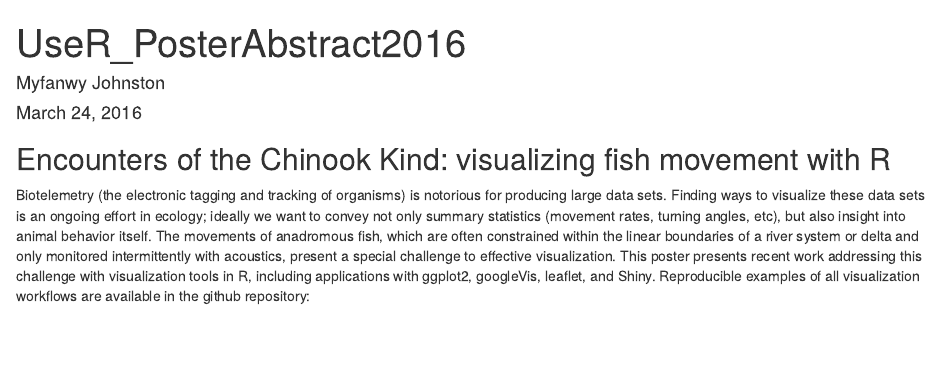
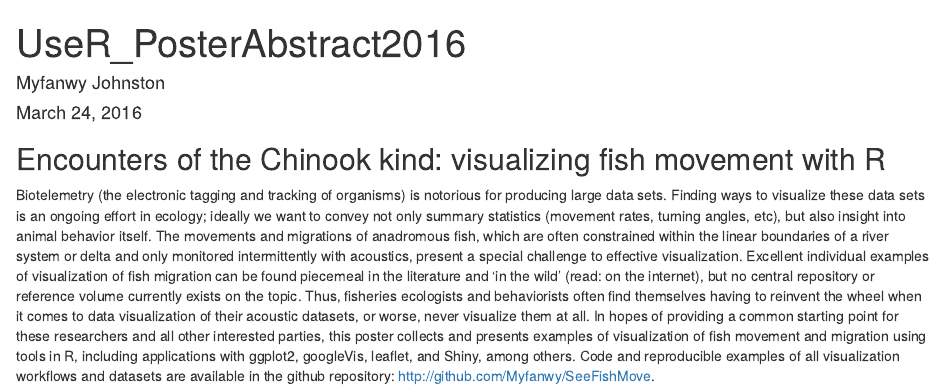
Before and after one commit to Myfanwy/SeeFishMove, an R Markdown document (PosterAbstract.Rmd): the page in a window 1100 px wide, from its top. Rendered offline with R 4.5, knitr and Pandoc, with nearby package versions.

Commit message:
finish abstract

```diff
--- a/PosterAbstract.Rmd
+++ b/PosterAbstract.Rmd
@@ -6,6 +6,6 @@ output: html_document
 ---
 
 
-## Encounters of the Chinook Kind: visualizing fish movement with R
+## Encounters of the Chinook kind: visualizing fish movement with R
 
-Biotelemetry (the electronic tagging and tracking of organisms) is notorious for producing large data sets.  Finding ways to visualize these data sets is an ongoing effort in ecology; ideally we want to convey not only summary statistics (movement rates, turning angles, etc), but also insight into animal behavior itself.  The movements of anadromous fish, which are often constrained within the linear boundaries of a river system or delta and only monitored intermittently with acoustics, present a special challenge to effective visualization.  This poster presents recent work addressing this challenge with visualization tools in R, including applications with ggplot2, googleVis, leaflet, and Shiny.  Reproducible examples of all visualization workflows are available in the github repository:
+Biotelemetry (the electronic tagging and tracking of organisms) is notorious for producing large data sets.  Finding ways to visualize these data sets is an ongoing effort in ecology; ideally we want to convey not only summary statistics (movement rates, turning angles, etc), but also insight into animal behavior itself.  The movements and migrations of anadromous fish, which are often constrained within the linear boundaries of a river system or delta and only monitored intermittently with acoustics, present a special challenge to effective visualization.  Excellent individual examples of visualization of fish migration can be found piecemeal in the literature and 'in the wild' (read: on the internet), but no central repository or reference volume currently exists on the topic.  Thus, fisheries ecologists and behaviorists often find themselves having to reinvent the wheel when it comes to data visualization of their acoustic datasets, or worse, never visualize them at all.  In hopes of providing a common starting point for these researchers and all other interested parties, this poster collects and presents examples of visualization of fish movement and migration using tools in R, including applications with ggplot2, googleVis, leaflet, and Shiny, among others.  Code and reproducible examples of all visualization workflows and datasets are available in the github repository: http://github.com/Myfanwy/SeeFishMove.
```
Also changed, not shown: PosterAbstract.html (added).
